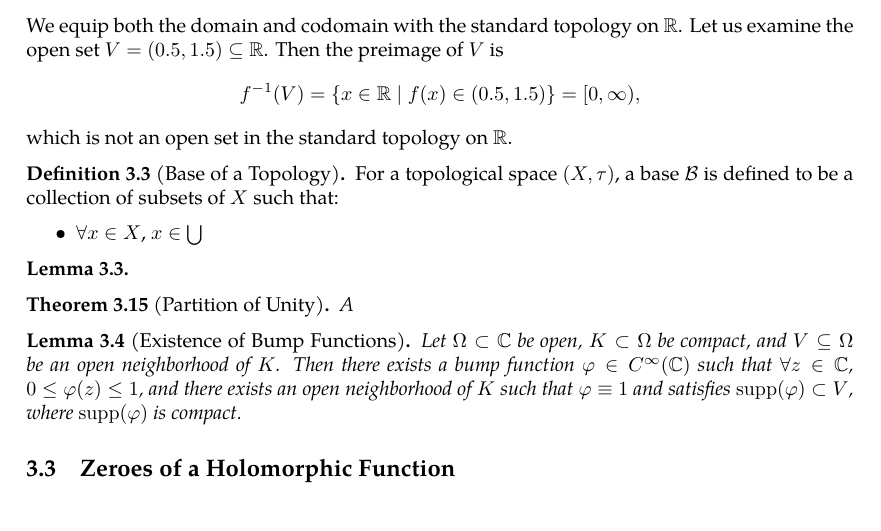
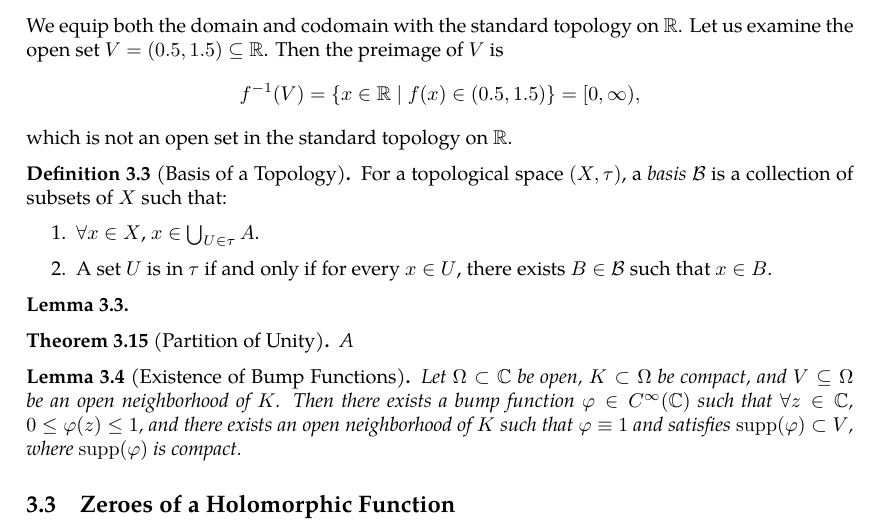
Before and after one commit to slipperking/complex-analysis-latex, a LaTeX document (main.tex): part of page 31 of 31, cut so that both start at the same text. Compiled offline with pdfLaTeX.

Commit message:
overleaf_to_git (Wed May 28 16:03:00 2025 -0700): update main.tex from r5968 to r5988

```diff
--- a/main.tex
+++ b/main.tex
@@ -806,11 +806,12 @@ For example, in a topological space, a function \(f:X\to Y\) between two topolog
     Let us examine the open set \(V = (0.5, 1.5) \subseteq \mathbb{R}\). Then the preimage of \(V\) is \[f^{-1}(V) = \{x\in\mathbb{R}\mid f(x)\in(0.5,1.5)\}=[0, \infty),\]
     which is not an open set in the standard topology on \(\mathbb{R}\).
 \end{example}
-\begin{definition}[Base of a Topology]
-    For a topological space \((X,\tau)\), a base \(\mathcal{B}\) is defined to be a collection of subsets of \(X\) such that:
-    \begin{itemize}
-        \item \(\forall x\in X\), \(x\in\bigcup_{}\)
-    \end{itemize}
+\begin{definition}[Basis of a Topology]
+    For a topological space \((X,\tau)\), a \textit{basis} \(\mathcal{B}\) is a collection of subsets of \(X\) such that:
+    \begin{enumerate}
+        \item \(\forall x\in X\), \(x\in\bigcup_{U\in\tau} A\).
+        \item A set \(U\) is in \(\tau\) if and only if for every \(x\in U\),  there exists \(B\in\mathcal{B}\) such that \(x\in B\).
+    \end{enumerate}
 \end{definition}
 \begin{lemma}
 
```
